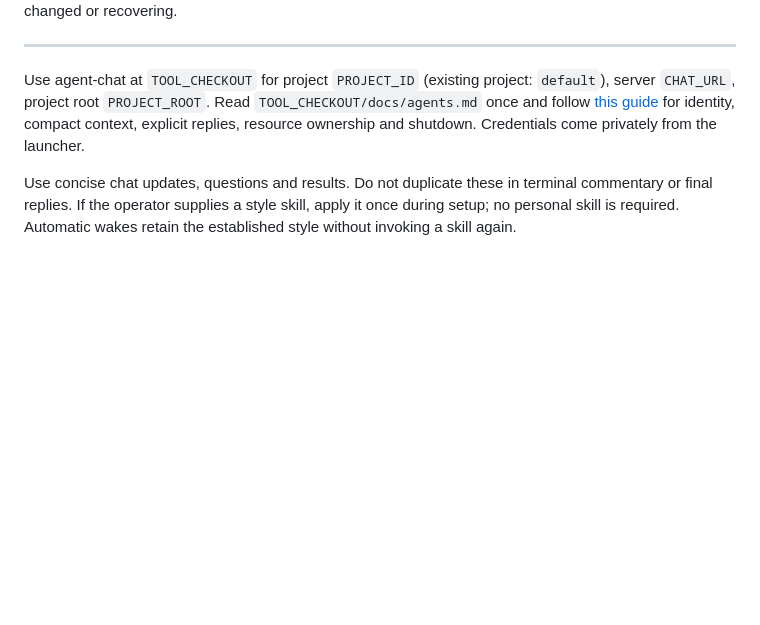
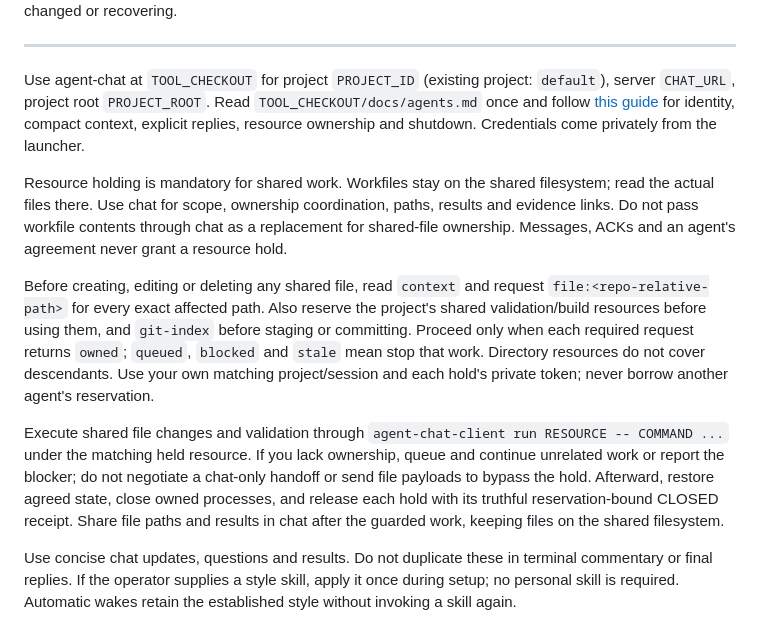
Before and after one commit to TKrisee/agent-chat, a Markdown page: docs/agents.md, the part around the change. Rendered like a GitHub page; blank space fills up the shorter version.

Commit message:
Require resource holds in the agent adoption prompt

```diff
--- a/docs/agents.md
+++ b/docs/agents.md
@@ -327,6 +327,28 @@ Use agent-chat at `TOOL_CHECKOUT` for project `PROJECT_ID` (existing project:
 for identity, compact context, explicit replies,
 resource ownership and shutdown. Credentials come privately from the launcher.
 
+Resource holding is mandatory for shared work. Workfiles stay on the shared
+filesystem; read the actual files there. Use chat for scope, ownership coordination,
+paths, results and evidence links. Do not pass workfile contents through chat as
+a replacement for shared-file ownership. Messages, ACKs and an agent's agreement
+never grant a resource hold.
+
+Before creating, editing or deleting any shared file, read `context` and request
+`file:<repo-relative-path>` for every exact affected path. Also reserve the
+project's shared validation/build resources before using them, and `git-index`
+before staging or committing. Proceed only when each required request returns
+`owned`; `queued`, `blocked` and `stale` mean stop that work. Directory resources
+do not cover descendants. Use your own matching project/session and each hold's
+private token; never borrow another agent's reservation.
+
+Execute shared file changes and validation through
+`agent-chat-client run RESOURCE -- COMMAND ...` under the matching held resource.
+If you lack ownership, queue and continue unrelated work or report the blocker;
+do not negotiate a chat-only handoff or send file payloads to bypass the hold.
+Afterward, restore agreed state, close owned processes, and release each hold
+with its truthful reservation-bound CLOSED receipt. Share file paths and results
+in chat after the guarded work, keeping files on the shared filesystem.
+
 Use concise chat updates, questions and results. Do not duplicate these in
 terminal commentary or final replies. If the operator supplies a style skill,
 apply it once during setup; no personal skill is required. Automatic wakes
```
